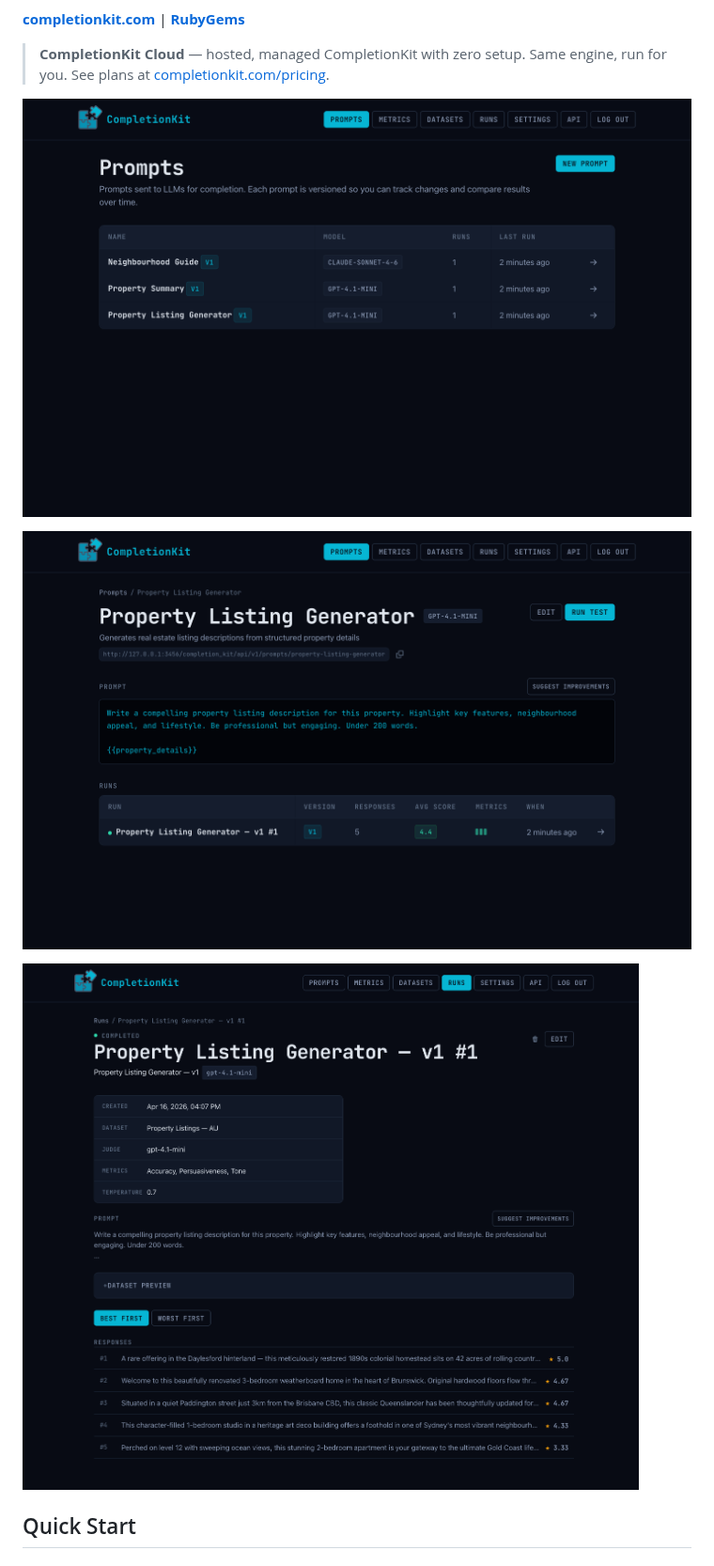
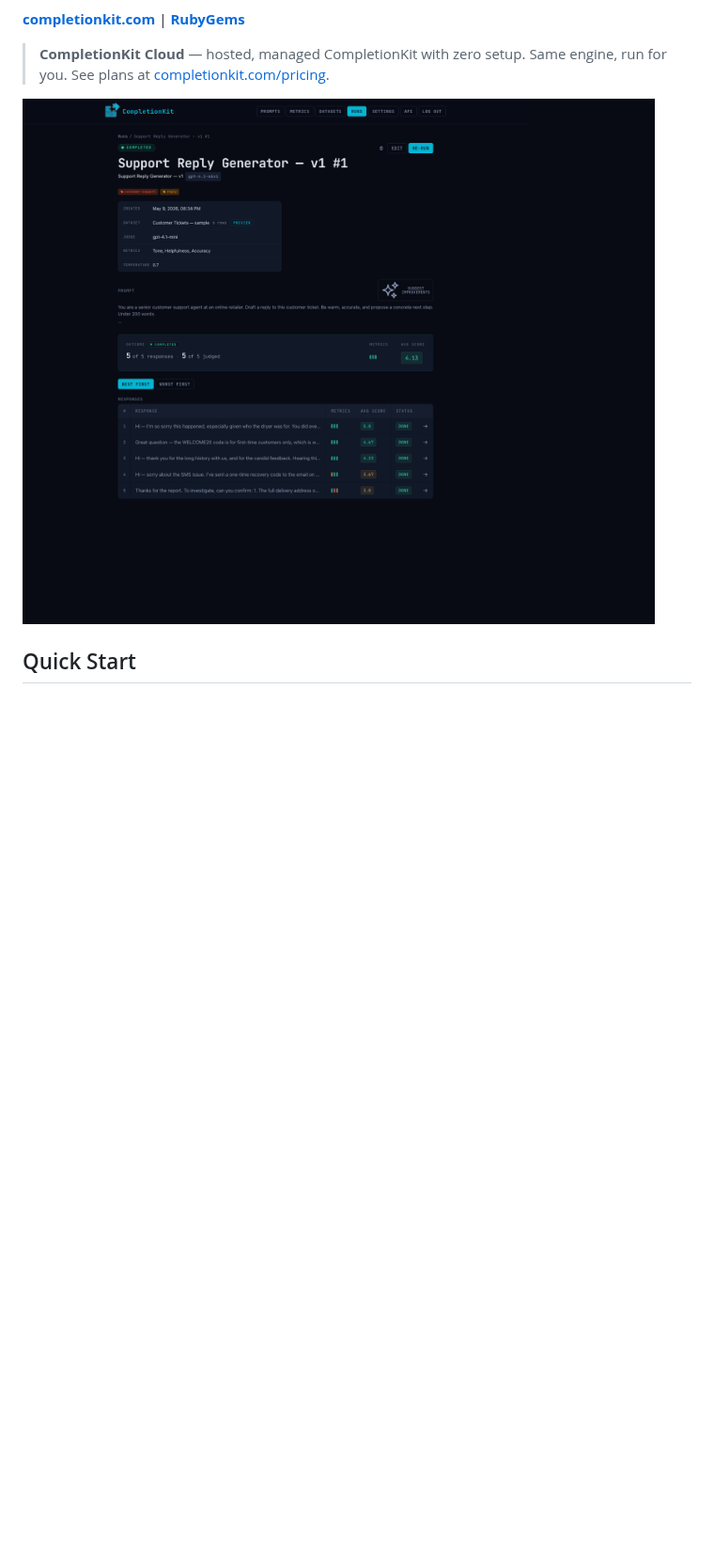
Before and after one commit to homemade-software-inc/completion-kit, a Markdown page: README.md, the part around the change. Shown at 94% size. GitHub-like rendering; pictures changed too: docs/screenshots/prompt-detail.png (deleted), docs/screenshots/prompts.png (deleted), docs/screenshots/test-run.png; blank space fills up the shorter version.

```diff
--- a/README.md
+++ b/README.md
@@ -17,10 +17,6 @@ It's the difference between "this prompt seems to work" and "this prompt scores
 **[completionkit.com](https://completionkit.com)** | **[RubyGems](https://rubygems.org/gems/completion-kit)**
 
 > **CompletionKit Cloud** — hosted, managed CompletionKit with zero setup. Same engine, run for you. See plans at [completionkit.com/pricing](https://completionkit.com/pricing).
-
-![Prompts index](https://raw.githubusercontent.com/homemade-software-inc/completion-kit/main/docs/screenshots/prompts.png)
-
-![Prompt detail with metrics and rubrics](https://raw.githubusercontent.com/homemade-software-inc/completion-kit/main/docs/screenshots/prompt-detail.png)
 
 ![Test run with scored results](https://raw.githubusercontent.com/homemade-software-inc/completion-kit/main/docs/screenshots/test-run.png)
 
```
Also changed, not shown: 3 other files.
